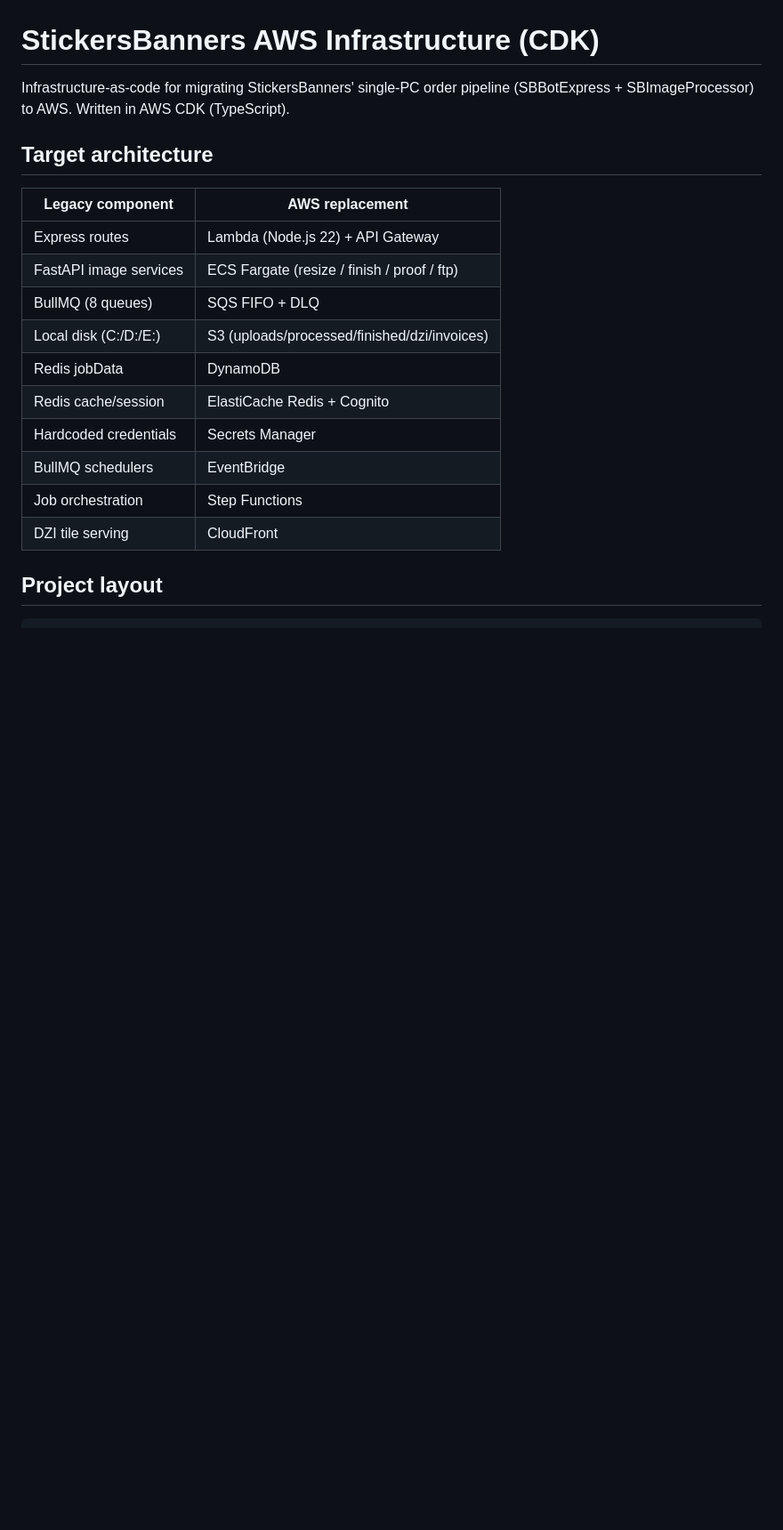
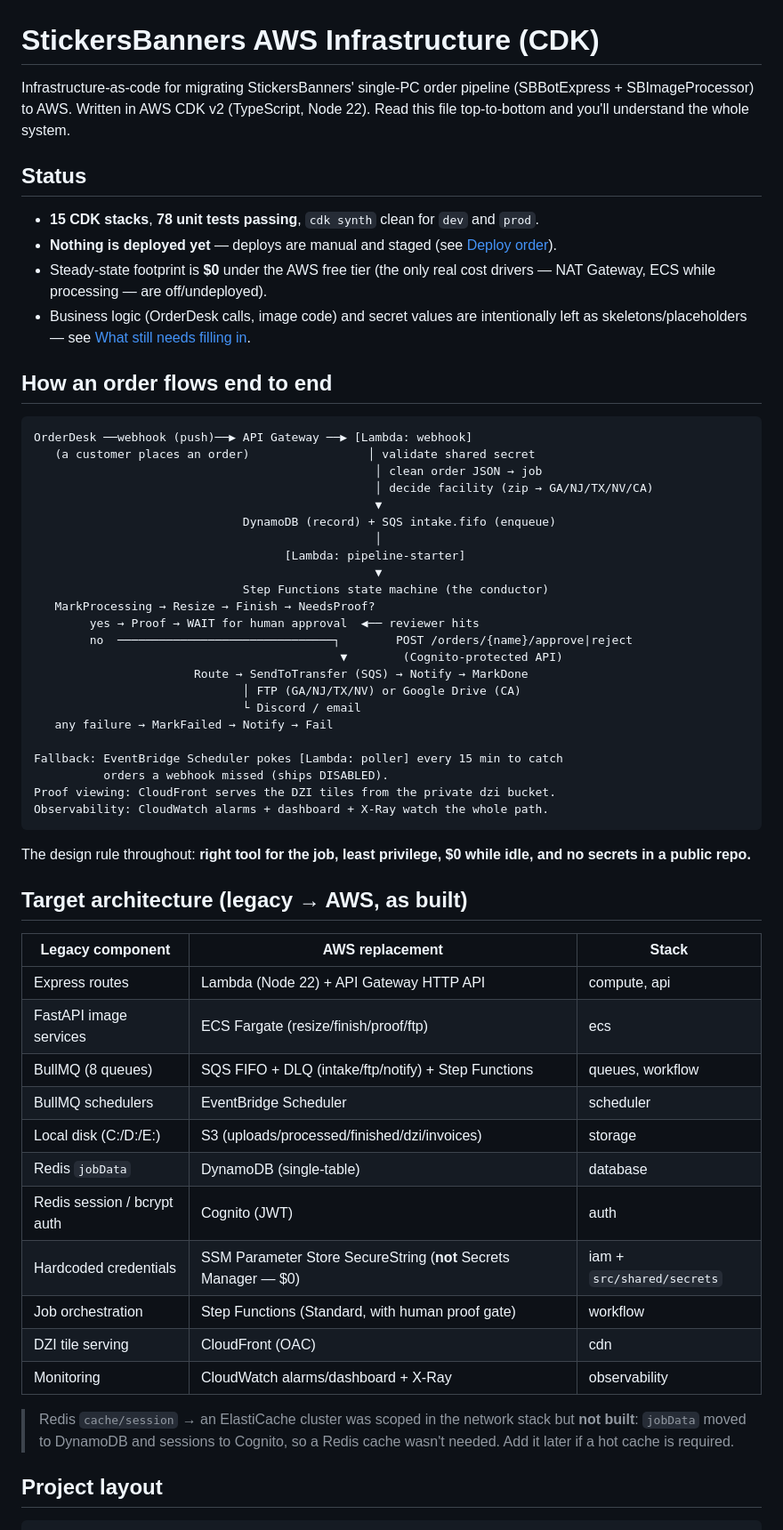
Before and after one commit to ralphboba/StickersBanners-AWS-Infra, a Markdown page: README.md, the part around one of its changes. Shown at 89% size. Rendered like a GitHub page; blank space fills up the shorter version.

Commit message:
docs: make README a complete, readable walkthrough of the system
Restructure the README so reading it top-to-bottom explains the whole workflow:

- Status block (15 stacks, 78 tests, not deployed, $0).
- "How an order flows end to end" diagram: OrderDesk webhook -> API -> clean ->
  DynamoDB + intake -> Step Functions (resize/finish/proof + human approval) ->
  transfer/notify, plus fallback poller, CloudFront proof viewing, observability.
- Target-architecture table corrected to as-built (Parameter Store not Secrets
  Manager, EventBridge Scheduler, Cognito for sessions, ElastiCache not built),
  with the owning stack per row.
- Deploy-order section (staged, NAT skipped to stay $0).
- "What still needs filling in" checklist (credentials, zip dictionaries,
  container images, enable scheduler, SNS subscription, key rotation).

Validated: dev + prod `cdk synth` clean, 78 tests passing. Docs only.

Co-Authored-By: Claude Opus 4.8 <noreply@anthropic.com>
Claude-Session: https://claude.ai/code/session_015UTw9Z86rzsuz8MZCSnVMh

````diff
--- a/README.md
+++ b/README.md
@@ -1,22 +1,69 @@
 # StickersBanners AWS Infrastructure (CDK)
 
 Infrastructure-as-code for migrating StickersBanners' single-PC order pipeline
-(SBBotExpress + SBImageProcessor) to AWS. Written in AWS CDK (TypeScript).
+(SBBotExpress + SBImageProcessor) to AWS. Written in AWS CDK v2 (TypeScript,
+Node 22). Read this file top-to-bottom and you'll understand the whole system.
 
-## Target architecture
+## Status
 
-| Legacy component | AWS replacement |
-| --- | --- |
-| Express routes | Lambda (Node.js 22) + API Gateway |
-| FastAPI image services | ECS Fargate (resize / finish / proof / ftp) |
-| BullMQ (8 queues) | SQS FIFO + DLQ |
-| Local disk (C:/D:/E:) | S3 (uploads/processed/finished/dzi/invoices) |
-| Redis jobData | DynamoDB |
-| Redis cache/session | ElastiCache Redis + Cognito |
-| Hardcoded credentials | Secrets Manager |
-| BullMQ schedulers | EventBridge |
-| Job orchestration | Step Functions |
-| DZI tile serving | CloudFront |
+- **15 CDK stacks**, **78 unit tests passing**, `cdk synth` clean for `dev` and `prod`.
+- **Nothing is deployed yet** — deploys are manual and staged (see [Deploy order](#deploy-order)).
+- Steady-state footprint is **$0** under the AWS free tier (the only real cost
+  drivers — NAT Gateway, ECS while processing — are off/undeployed).
+- Business logic (OrderDesk calls, image code) and secret values are
+  intentionally left as skeletons/placeholders — see
+  [What still needs filling in](#what-still-needs-filling-in).
+
+## How an order flows end to end
+
+```
+OrderDesk ──webhook (push)──▶ API Gateway ──▶ [Lambda: webhook]
+   (a customer places an order)                 │ validate shared secret
+                                                 │ clean order JSON → job
+                                                 │ decide facility (zip → GA/NJ/TX/NV/CA)
+                                                 ▼
+                              DynamoDB (record) + SQS intake.fifo (enqueue)
+                                                 │
+                                    [Lambda: pipeline-starter]
+                                                 ▼
+                              Step Functions state machine (the conductor)
+   MarkProcessing → Resize → Finish → NeedsProof?
+        yes → Proof → WAIT for human approval  ◀── reviewer hits
+        no  ───────────────────────────────┐        POST /orders/{name}/approve|reject
+                                            ▼        (Cognito-protected API)
+                       Route → SendToTransfer (SQS) → Notify → MarkDone
+                              │ FTP (GA/NJ/TX/NV) or Google Drive (CA)
+                              └ Discord / email
+   any failure → MarkFailed → Notify → Fail
+
+Fallback: EventBridge Scheduler pokes [Lambda: poller] every 15 min to catch
+          orders a webhook missed (ships DISABLED).
+Proof viewing: CloudFront serves the DZI tiles from the private dzi bucket.
+Observability: CloudWatch alarms + dashboard + X-Ray watch the whole path.
+```
+
+The design rule throughout: **right tool for the job, least privilege, $0 while
+idle, and no secrets in a public repo.**
+
+## Target architecture (legacy → AWS, as built)
+
+| Legacy component | AWS replacement | Stack |
+| --- | --- | --- |
+| Express routes | Lambda (Node 22) + API Gateway HTTP API | compute, api |
+| FastAPI image services | ECS Fargate (resize/finish/proof/ftp) | ecs |
+| BullMQ (8 queues) | SQS FIFO + DLQ (intake/ftp/notify) + Step Functions | queues, workflow |
+| BullMQ schedulers | EventBridge Scheduler | scheduler |
+| Local disk (C:/D:/E:) | S3 (uploads/processed/finished/dzi/invoices) | storage |
+| Redis `jobData` | DynamoDB (single-table) | database |
+| Redis session / bcrypt auth | Cognito (JWT) | auth |
+| Hardcoded credentials | SSM Parameter Store SecureString (**not** Secrets Manager — $0) | iam + `src/shared/secrets` |
+| Job orchestration | Step Functions (Standard, with human proof gate) | workflow |
+| DZI tile serving | CloudFront (OAC) | cdn |
+| Monitoring | CloudWatch alarms/dashboard + X-Ray | observability |
+
+> Redis `cache/session` → an ElastiCache cluster was scoped in the network
+> stack but **not built**: `jobData` moved to DynamoDB and sessions to Cognito,
+> so a Redis cache wasn't needed. Add it later if a hot cache is required.
 
 ## Project layout
 
````
Also changed, not shown: other parts of README.md (+45 -3 lines).
